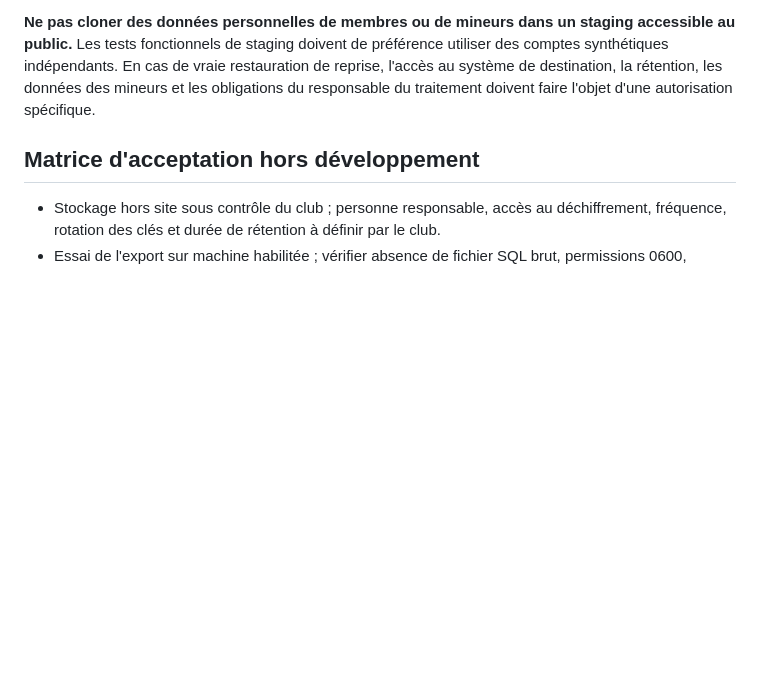
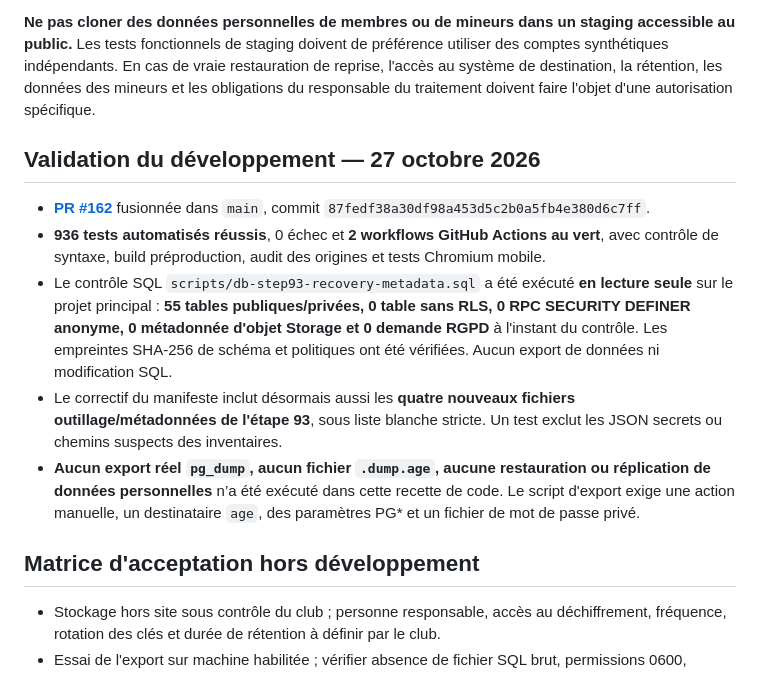
Before and after one commit to diegosmp94/Boissy-UJ, a Markdown page: docs/ETAPE_93_SAUVEGARDES_REPRISE_CHIFFREES_20261027.md, the part around the change. Rendered like a GitHub page; blank space fills up the shorter version.

Commit message:
docs(step93): verify 936 tests, merged secure recovery scripts and no production data export

```diff
--- a/docs/ETAPE_93_SAUVEGARDES_REPRISE_CHIFFREES_20261027.md
+++ b/docs/ETAPE_93_SAUVEGARDES_REPRISE_CHIFFREES_20261027.md
@@ -73,6 +73,14 @@ Consulter :
 
 **Ne pas cloner des données personnelles de membres ou de mineurs dans un staging accessible au public.** Les tests fonctionnels de staging doivent de préférence utiliser des comptes synthétiques indépendants. En cas de vraie restauration de reprise, l'accès au système de destination, la rétention, les données des mineurs et les obligations du responsable du traitement doivent faire l'objet d'une autorisation spécifique.
 
+## Validation du développement — 27 octobre 2026
+
+- **[PR #162](https://github.com/diegosmp94/Boissy-UJ/pull/162)** fusionnée dans `main`, commit `87fedf38a30df98a453d5c2b0a5fb4e380d6c7ff`.
+- **936 tests automatisés réussis**, 0 échec et **2 workflows GitHub Actions au vert**, avec contrôle de syntaxe, build préproduction, audit des origines et tests Chromium mobile.
+- Le contrôle SQL `scripts/db-step93-recovery-metadata.sql` a été exécuté **en lecture seule** sur le projet principal : **55 tables publiques/privées, 0 table sans RLS, 0 RPC SECURITY DEFINER anonyme, 0 métadonnée d'objet Storage et 0 demande RGPD** à l'instant du contrôle. Les empreintes SHA-256 de schéma et politiques ont été vérifiées. Aucun export de données ni modification SQL.
+- Le correctif du manifeste inclut désormais aussi les **quatre nouveaux fichiers outillage/métadonnées de l'étape 93**, sous liste blanche stricte. Un test exclut les JSON secrets ou chemins suspects des inventaires.
+- **Aucun export réel `pg_dump`, aucun fichier `.dump.age`, aucune restauration ou réplication de données personnelles** n’a été exécuté dans cette recette de code. Le script d'export exige une action manuelle, un destinataire `age`, des paramètres PG* et un fichier de mot de passe privé.
+
 ## Matrice d'acceptation hors développement
 
 - Stockage hors site sous contrôle du club ; personne responsable, accès au déchiffrement, fréquence, rotation des clés et durée de rétention à définir par le club.
```
